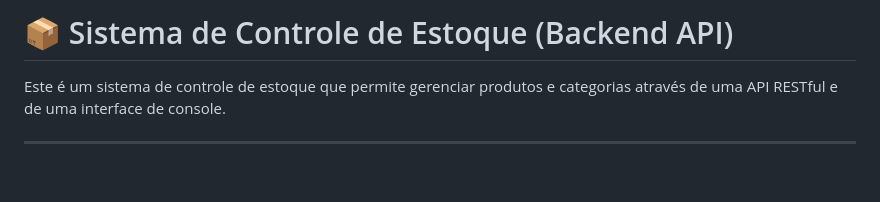
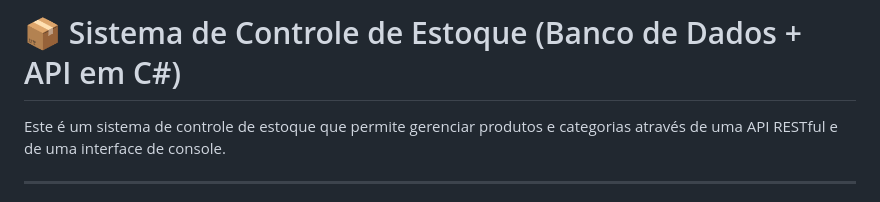
Before and after one commit to juniorrkj/Banco-de-Dados-API-em-C-, a Markdown page: README.md, the part around the change. Drawn GitHub-style; blank space fills up the shorter version.

Commit message:
Update project title in README.md

```diff
--- a/README.md
+++ b/README.md
@@ -1,4 +1,4 @@
-# 📦 Sistema de Controle de Estoque (Backend API)
+# 📦 Sistema de Controle de Estoque (Banco de Dados + API em C#)
 
 Este é um sistema de controle de estoque que permite gerenciar produtos e categorias através de uma API RESTful e de uma interface de console.
 
```
